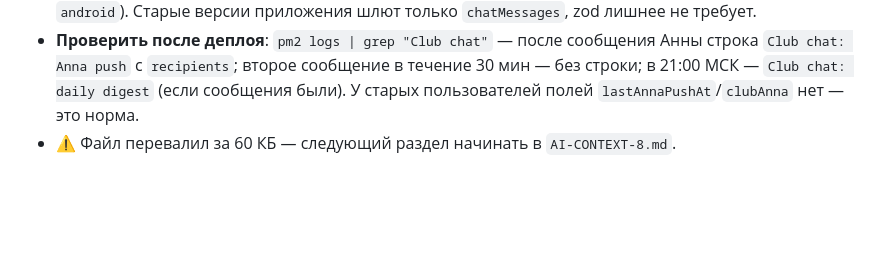
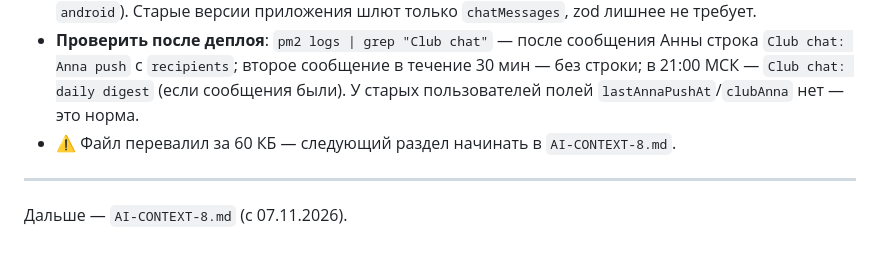
Before and after one commit to anna-busel/Chitatel_app, a Markdown page: docs/AI-CONTEXT-7.md, the part around the change. GitHub-like rendering; blank space fills up the shorter version.

Commit message:
Документы: AI-CONTEXT-8 (07–08.11), сводка недели 2
Co-Authored-By: Claude Opus 5.5 <noreply@anthropic.com>
Claude-Session: https://claude.ai/code/session_01NMuGy2GL954ZLKm32FjF6M

```diff
--- a/docs/AI-CONTEXT-7.md
+++ b/docs/AI-CONTEXT-7.md
@@ -666,3 +666,7 @@ UPDATES-PLAN U, ветка `chatpush` (от `main`) + клиент в `w2-androi
 - **Настройки**: `User.pushSettings.clubAnna`, `clubDigest` (default true), приняты в `PATCH /api/profile/push-settings`. Экран «Уведомления» — два новых переключателя после «Ответы в клубе» (`main` и `android`). Старые версии приложения шлют только `chatMessages`, zod лишнее не требует.
 - **Проверить после деплоя**: `pm2 logs | grep "Club chat"` — после сообщения Анны строка `Club chat: Anna push` с `recipients`; второе сообщение в течение 30 мин — без строки; в 21:00 МСК — `Club chat: daily digest` (если сообщения были). У старых пользователей полей `lastAnnaPushAt`/`clubAnna` нет — это норма.
 - ⚠️ Файл перевалил за 60 КБ — следующий раздел начинать в `AI-CONTEXT-8.md`.
+
+---
+
+Дальше — `AI-CONTEXT-8.md` (с 07.11.2026).
```
